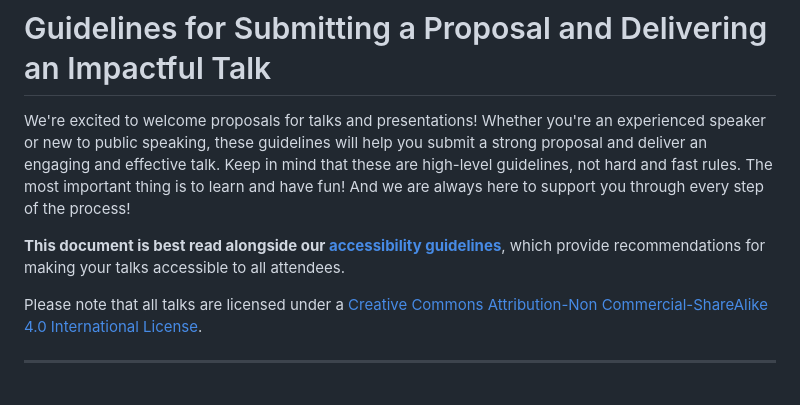
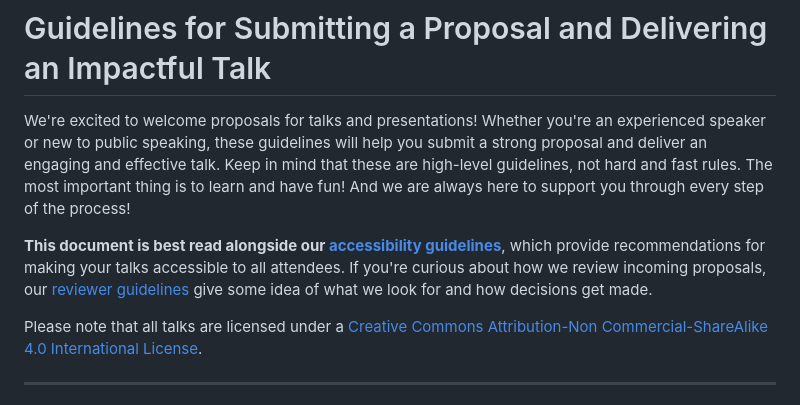
Before and after one commit to pydelhi/talks, a Markdown page: guidelines/speaking.md, the part around the change. GitHub-like rendering.

Commit message:
Link to reviewer guidelines in speaking guidelines

```diff
--- a/guidelines/speaking.md
+++ b/guidelines/speaking.md
@@ -2,7 +2,7 @@
 
 We're excited to welcome proposals for talks and presentations! Whether you're an experienced speaker or new to public speaking, these guidelines will help you submit a strong proposal and deliver an engaging and effective talk. Keep in mind that these are high-level guidelines, not hard and fast rules. The most important thing is to learn and have fun! And we are always here to support you through every step of the process!
 
-**This document is best read alongside our [accessibility guidelines](accessibility.md)**, which provide recommendations for making your talks accessible to all attendees.
+**This document is best read alongside our [accessibility guidelines](accessibility.md)**, which provide recommendations for making your talks accessible to all attendees. If you're curious about how we review incoming proposals, our [reviewer guidelines](reviewing.md) give some idea of what we look for and how decisions get made.
 
 Please note that all talks are licensed under a [Creative Commons Attribution-Non Commercial-ShareAlike 4.0 International License](http://creativecommons.org/licenses/by-nc-sa/4.0/).
 
```
